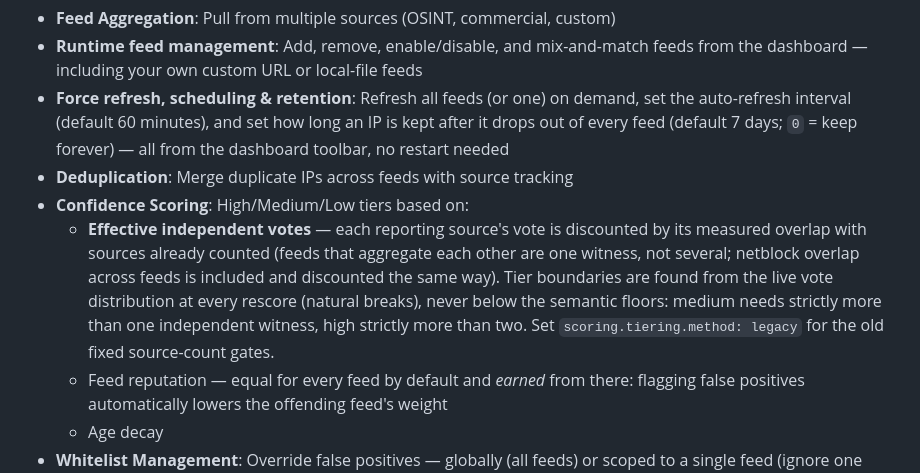
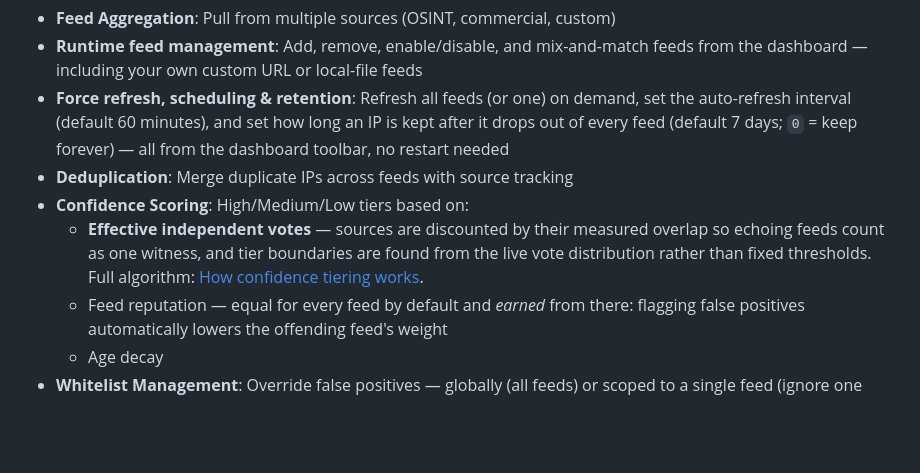
Before and after one commit to alexlinos/threat-feed-me, a Markdown page: README.md, the part around one of its changes. Drawn GitHub-style; blank space fills up the shorter version.

```diff
--- a/README.md
+++ b/README.md
@@ -63,14 +63,11 @@ firewalls can poll them.
   forever) — all from the dashboard toolbar, no restart needed
 - **Deduplication**: Merge duplicate IPs across feeds with source tracking
 - **Confidence Scoring**: High/Medium/Low tiers based on:
-  - **Effective independent votes** — each reporting source's vote is
-    discounted by its measured overlap with sources already counted (feeds
-    that aggregate each other are one witness, not several; netblock overlap
-    across feeds is included and discounted the same way). Tier boundaries
-    are found from the live vote distribution at every rescore (natural
-    breaks), never below the semantic floors: medium needs strictly more
-    than one independent witness, high strictly more than two. Set
-    `scoring.tiering.method: legacy` for the old fixed source-count gates.
+  - **Effective independent votes** — sources are discounted by their
+    measured overlap so echoing feeds count as one witness, and tier
+    boundaries are found from the live vote distribution rather than fixed
+    thresholds. Full algorithm:
+    [How confidence tiering works](#how-confidence-tiering-works).
   - Feed reputation — equal for every feed by default and *earned* from there:
     flagging false positives automatically lowers the offending feed's weight
   - Age decay
```
Also changed, not shown: other parts of README.md (+65 -0 lines).
